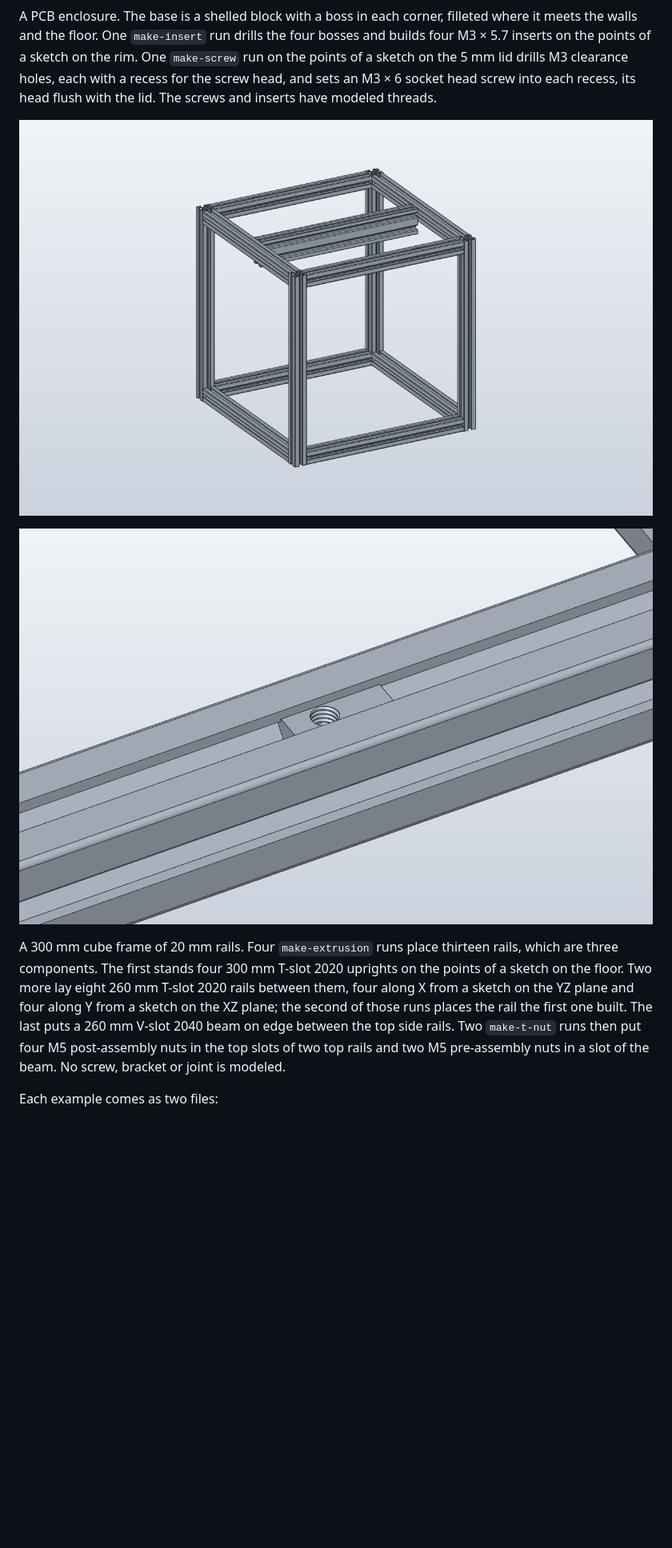
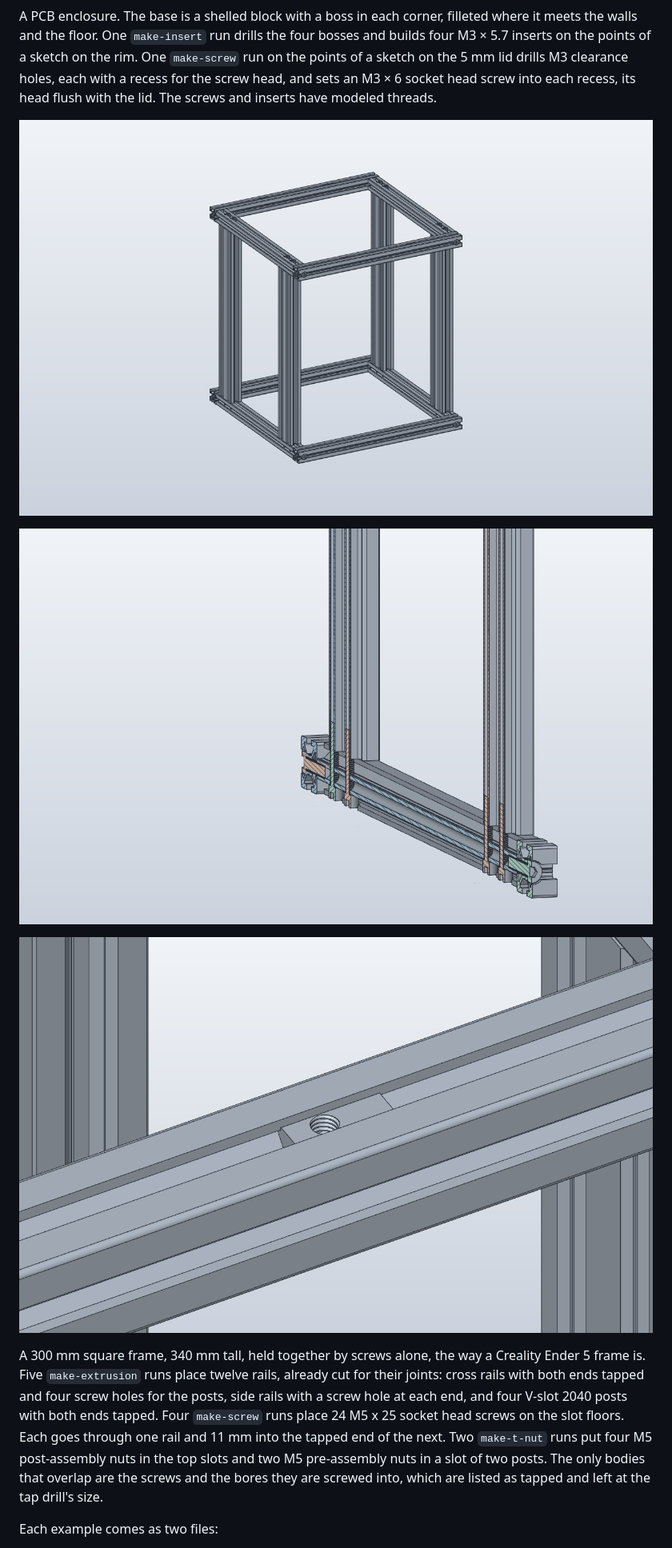
Before and after one commit to TechSquidTV/SolidCraft-Plugins, a Markdown page: README.md, the part around one of its changes. Shown at 80% size. GitHub-like rendering; pictures changed too: examples/rail-frame-joint.png (added), examples/rail-frame-nuts.png, examples/rail-frame.png; blank space fills up the shorter version.

```diff
--- a/README.md
+++ b/README.md
@@ -75,11 +77,13 @@ It inspects each package. A screw run must build an M3, an insert run must build
 
 A PCB enclosure. The base is a shelled block with a boss in each corner, filleted where it meets the walls and the floor. One `make-insert` run drills the four bosses and builds four M3 × 5.7 inserts on the points of a sketch on the rim. One `make-screw` run on the points of a sketch on the 5 mm lid drills M3 clearance holes, each with a recess for the screw head, and sets an M3 × 6 socket head screw into each recess, its head flush with the lid. The screws and inserts have modeled threads.
 
-![A cube frame of T-slot rails with a V-slot gantry beam across the top](examples/rail-frame.png)
+![A frame of T-slot rails on V-slot posts, screwed together](examples/rail-frame.png)
+
+![The frame cut through one side: screws go through the side rails into the ends of a cross rail, and up through the cross rail into the feet of two posts](examples/rail-frame-joint.png)
 
 ![A slot nut under the lips of a top rail, its tapped hole showing through the slot](examples/rail-frame-nuts.png)
 
-A 300 mm cube frame of 20 mm rails. Four `make-extrusion` runs place thirteen rails, which are three components. The first stands four 300 mm T-slot 2020 uprights on the points of a sketch on the floor. Two more lay eight 260 mm T-slot 2020 rails between them, four along X from a sketch on the YZ plane and four along Y from a sketch on the XZ plane; the second of those runs places the rail the first one built. The last puts a 260 mm V-slot 2040 beam on edge between the top side rails. Two `make-t-nut` runs then put four M5 post-assembly nuts in the top slots of two top rails and two M5 pre-assembly nuts in a slot of the beam. No screw, bracket or joint is modeled.
+A 300 mm square frame, 340 mm tall, held together by screws alone, the way a Creality Ender 5 frame is. Five `make-extrusion` runs place twelve rails, already cut for their joints: cross rails with both ends tapped and four screw holes for the posts, side rails with a screw hole at each end, and four V-slot 2040 posts with both ends tapped. Four `make-screw` runs place 24 M5 x 25 socket head screws on the slot floors. Each goes through one rail and 11 mm into the tapped end of the next. Two `make-t-nut` runs put four M5 post-assembly nuts in the top slots and two M5 pre-assembly nuts in a slot of two posts. The only bodies that overlap are the screws and the bores they are screwed into, which are listed as tapped and left at the tap drill's size.
 
 Each example comes as two files:
 
```
Also changed, not shown: other parts of README.md (+9 -6 lines), CLAUDE.md (+2 -1 lines), plugins/techsquid-extrusions/README.md (+20 -3 lines), 9 other files.
